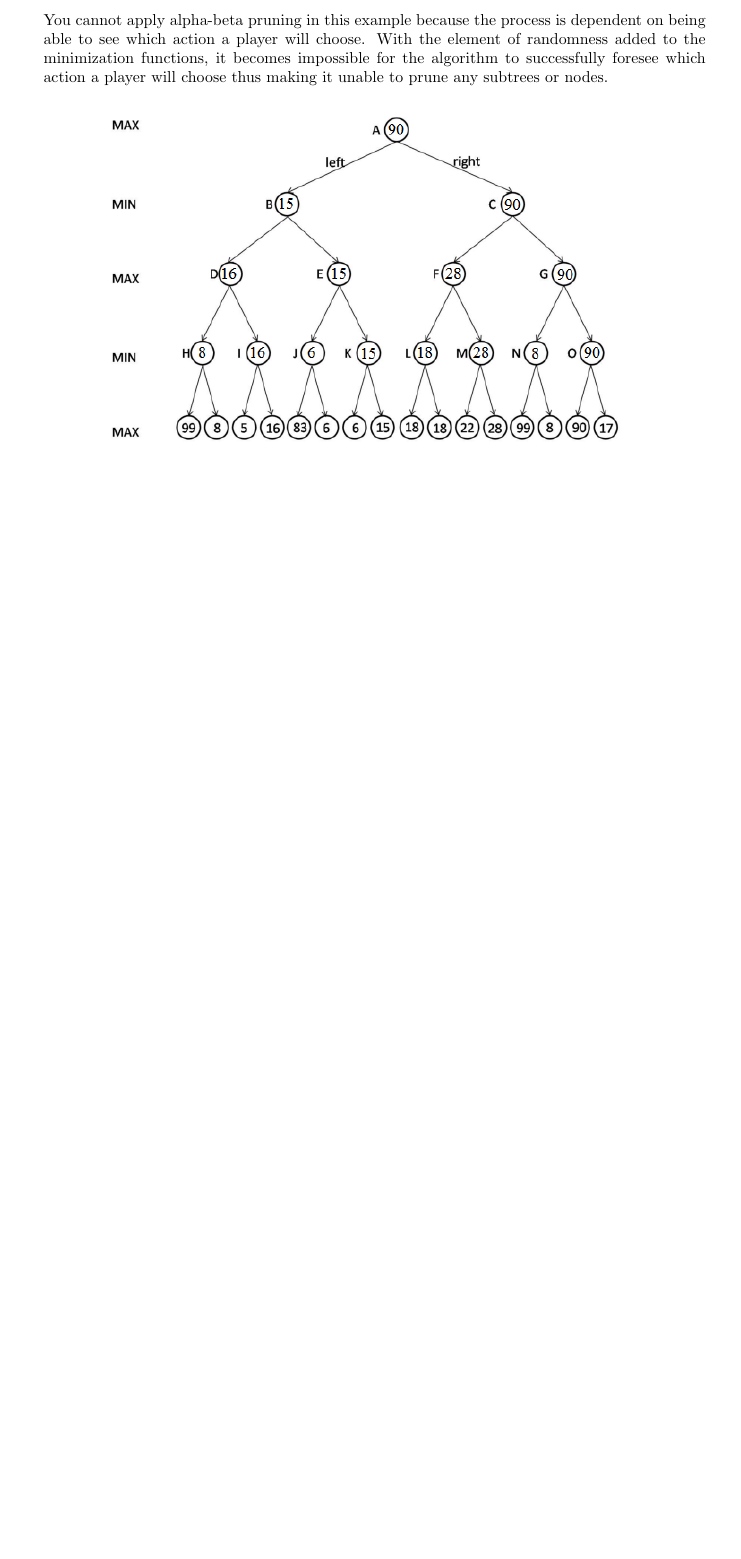
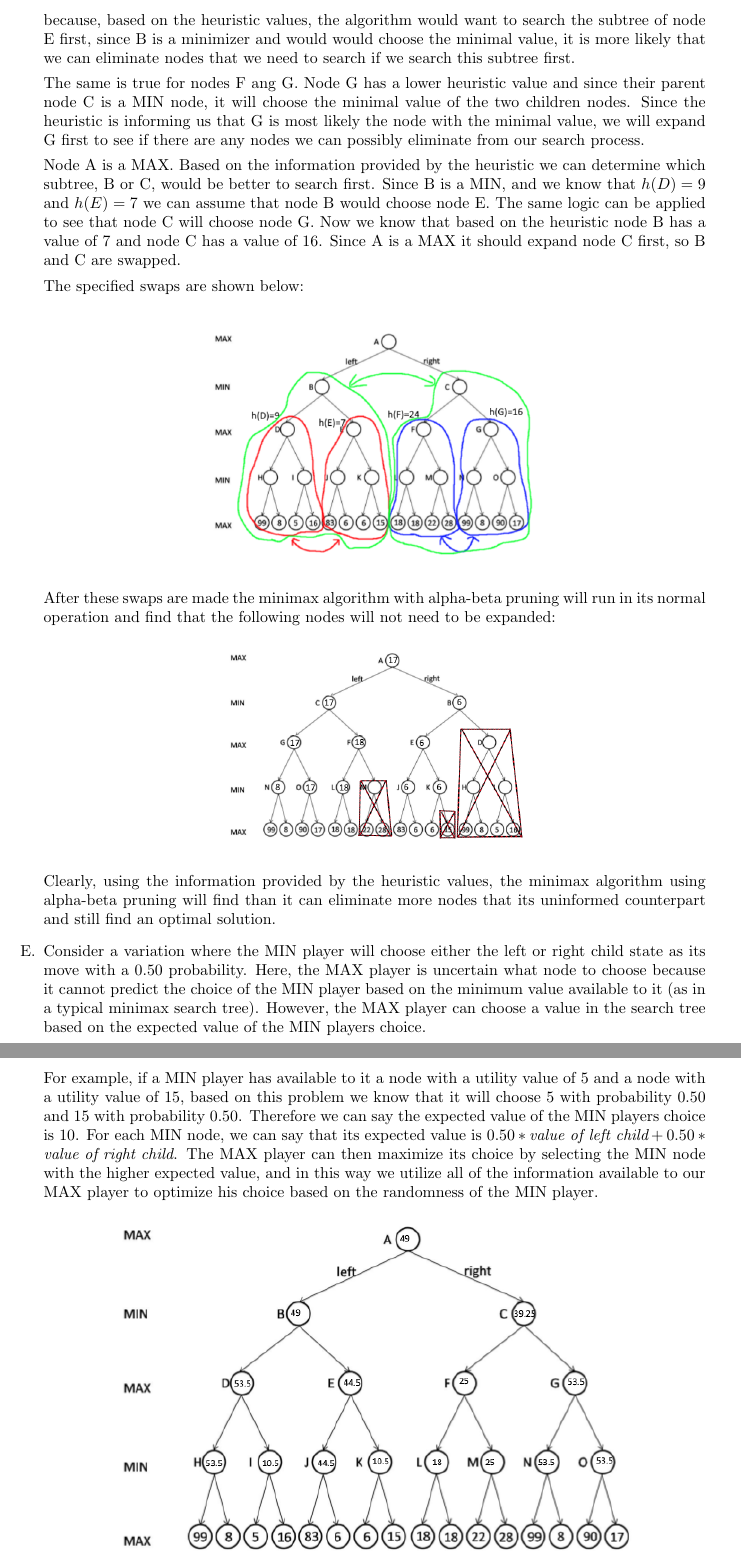
Before and after one commit to arthurquinn/sat-genetic-algorithm, a LaTeX document (report/document.tex): part of page 4 of 7 before the commit and two parts of pages 4 and 5 of 9 after it, the two joined at a grey line, cut at the place of the change, the shorter picture padded with empty space. Compiled offline with pdfLaTeX.

Commit message:
added alpga beta pruning questions to report

```diff
--- a/report/document.tex
+++ b/report/document.tex
@@ -67,12 +67,34 @@
 
 		\item
 
+		In this version of minimax we are using alpha-beta pruning as well as guiding heuristic values. The heuristic values that were given in the problem  were as follows: $h(D)=9$ $h(E)=7$ $h(F)=24$ $h(G)=16$.
+
+		Because the heuristic value for node E is lower than the heuristic value for node D, and since their parent node B is a MIN, the subtrees with root D and root E will be swapped. This is because, based on the heuristic values, the algorithm would want to search the subtree of node E first, since B is a minimizer and would would choose the minimal value, it is more likely that we can eliminate nodes that we need to search if we search this subtree first.
+
+		The same is true for nodes F ang G. Node G has a lower heuristic value and since their parent node C is a MIN node, it will choose the minimal value of the two children nodes. Since the heuristic is informing us that G is most likely the node with the minimal value, we will expand G first to see if there are any nodes we can possibly eliminate from our search process.
+
+		Node A is a MAX. Based on the information provided by the heuristic we can determine which subtree, B or C, would be better to search first. Since B is a MIN, and we know that $h(D)=9$ and $h(E)=7$ we can assume that node B would choose node E. The same logic can be applied to see that node C will choose node G. Now we know that based on the heuristic node B has a value of 7 and node C has a value of 16. Since A is a MAX it should expand node C first, so B and C are swapped.
+
+		The specified swaps are shown below:
+
+		\begin{center}
+			\includegraphics[scale=0.5]{alphabeta_swaps}
+		\end{center}
+
+		After these swaps are made the minimax algorithm with alpha-beta pruning will run in its normal operation and find that the following nodes will not need to be expanded:
+
+		\begin{center}
+			\includegraphics[scale=0.5]{alphabeta_elim2}
+		\end{center}
+
+		Clearly, using the information provided by the heuristic values, the minimax algorithm using alpha-beta pruning will find than it can eliminate more nodes that its uninformed counterpart and still find an optimal solution.
+
 		\item
 
-		Considering a similar variation of the game where each minimize evaluation has a 50\% chance of selecting either the left action or the right action. We simulated this chance with a simple coin flipped and the end result at the root was 90.
+		Consider a variation where the MIN player will choose either the left or right child state as its move with a 0.50 probability. Here, the MAX player is uncertain what node to choose because it cannot predict the choice of the MIN player based on the minimum value available to it (as in a typical minimax search tree). However, the MAX player can choose a value in the search tree based on the expected value of the MIN players choice.
 
-		You cannot apply alpha-beta pruning in this example because the process is dependent on being able to see which action a player will choose. With the element of randomness added to the minimization functions, it becomes impossible for the algorithm to successfully foresee which action a player will choose thus making it unable to prune any subtrees or nodes.
+		For example, if a MIN player has available to it a node with a utility value of 5 and a node with a utility value of 15, based on this problem we know that it will choose 5 with probability 0.50 and 15 with probability 0.50. Therefore we can say the expected value of the MIN players choice is 10. For each MIN node, we can say that its expected value is $0.50*\textit{value of left child} + 0.50*\textit{value of right child}$. The MAX player can then maximize its choice by selecting the MIN node with the higher expected value, and in this way we utilize all of the information available to our MAX player to optimize his choice based on the randomness of the MIN player.
 
 		\begin{center}
-			\includegraphics[scale=0.75]{RandomMinimax}
+			\includegraphics[scale=0.75]{random_minimax}
 		\end{center}
```
Also changed, not shown: report/RandomMinimax.png (deleted), report/alphabeta_elim2.png (added), report/alphabeta_swaps.png (added), report/document.pdf, report/random_minimax.png (added), report/document.tex (25 more changed lines), 3 other files.
